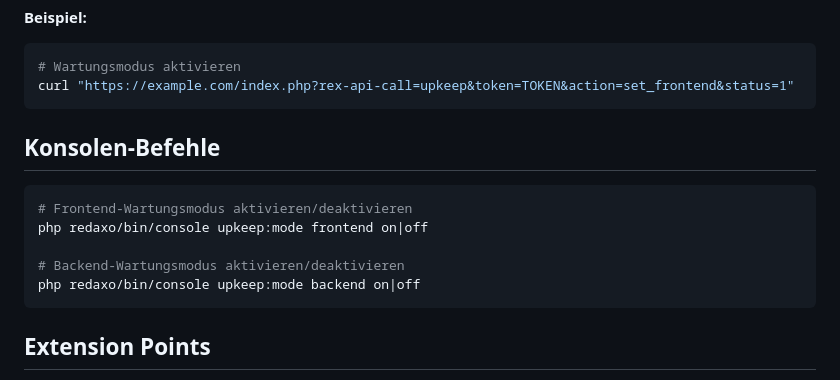
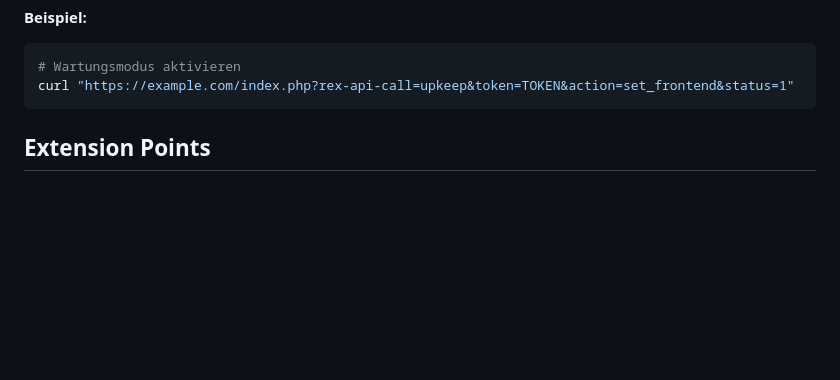
Before and after one commit to KLXM/upkeep, a Markdown page: README.md, the part around one of its changes. Rendered like a GitHub page; blank space fills up the shorter version.

````diff
--- a/README.md
+++ b/README.md
@@ -328,15 +328,6 @@ GET: /index.php?rex-api-call=upkeep&token=TOKEN&action=ACTION
 curl "https://example.com/index.php?rex-api-call=upkeep&token=TOKEN&action=set_frontend&status=1"
 ```
 
-## Konsolen-Befehle
-
-```bash
-# Frontend-Wartungsmodus aktivieren/deaktivieren
-php redaxo/bin/console upkeep:mode frontend on|off
-
-# Backend-Wartungsmodus aktivieren/deaktivieren
-php redaxo/bin/console upkeep:mode backend on|off
-```
 
 ## Extension Points
 
````
Also changed, not shown: other parts of README.md (+2 -2 lines).
